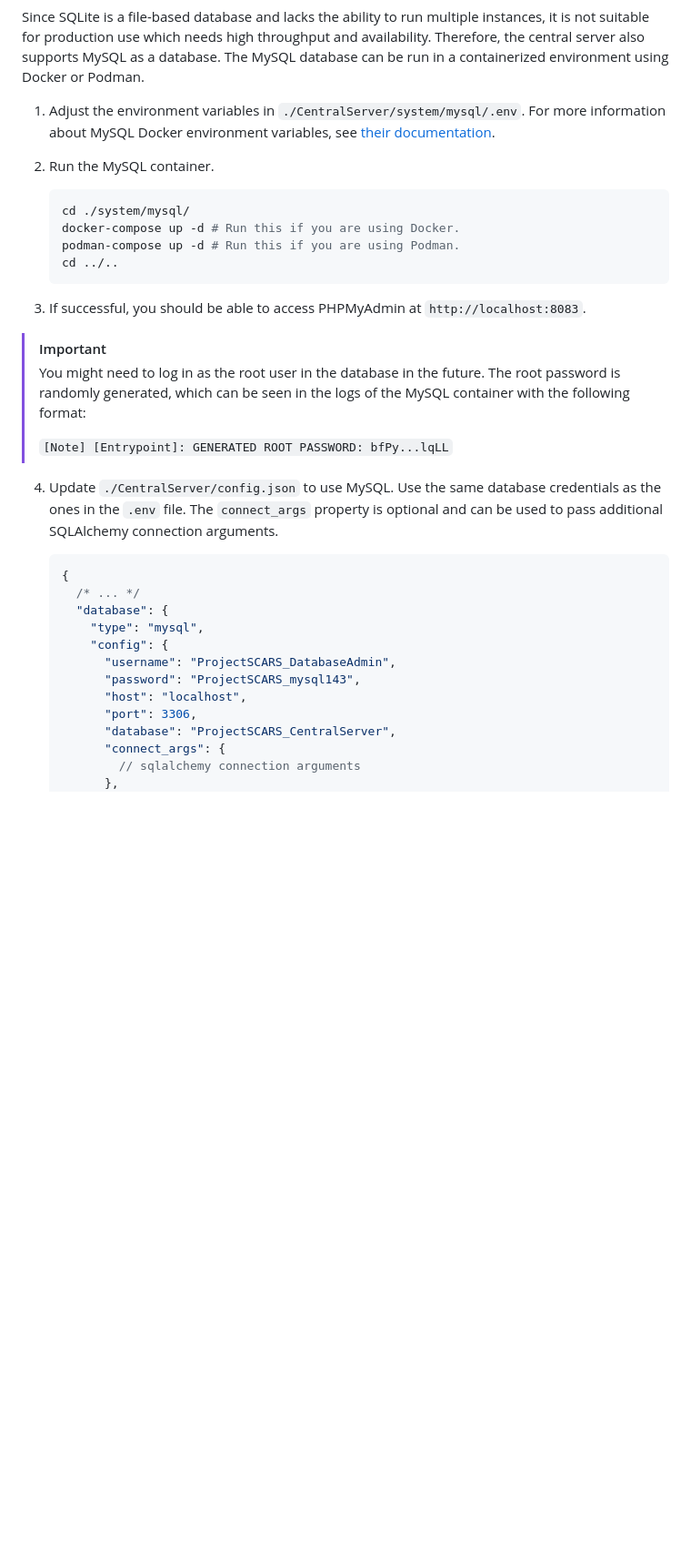
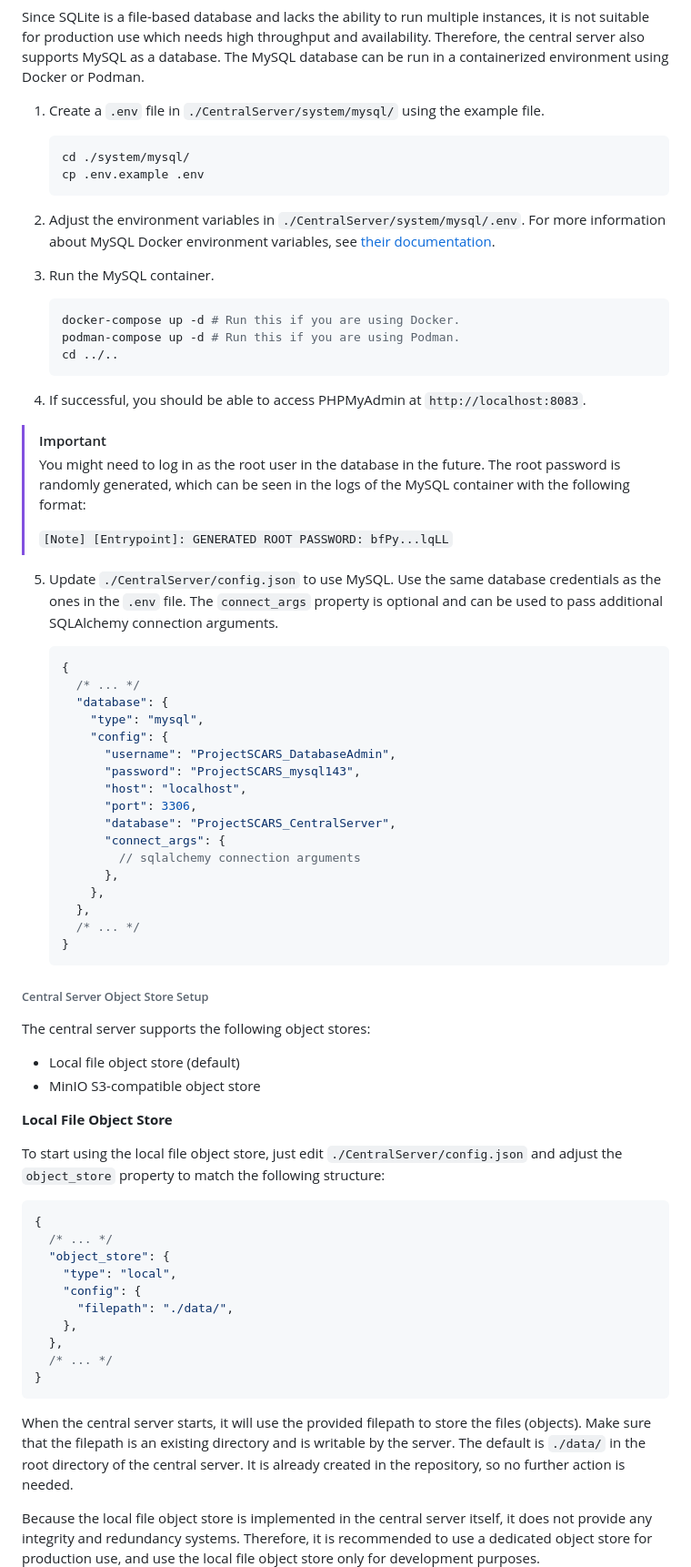
Before and after one commit to Staber07/ProjectSCARS, a Markdown page: README.md, the part around one of its changes. Shown at 91% size. Rendered like a GitHub page; blank space fills up the shorter version.

Commit message:
docs(central-server): add object store information
Signed-off-by: Chris1320 <me@chrisfromnowhere.me>

````diff
--- a/README.md
+++ b/README.md
@@ -149,20 +152,27 @@ high throughput and availability. Therefore, the central server also
 supports MySQL as a database. The MySQL database can be run in a
 containerized environment using Docker or Podman.
 
-1. Adjust the environment variables in
+1. Create a `.env` file in `./CentralServer/system/mysql/` using
+   the example file.
+
+   ```bash
+   cd ./system/mysql/
+   cp .env.example .env
+   ```
+
+2. Adjust the environment variables in
    `./CentralServer/system/mysql/.env`. For more information
    about MySQL Docker environment variables, see [their documentation](https://hub.docker.com/_/mysql).
 
-2. Run the MySQL container.
+3. Run the MySQL container.
 
    ```bash
-   cd ./system/mysql/
    docker-compose up -d # Run this if you are using Docker.
    podman-compose up -d # Run this if you are using Podman.
    cd ../..
    ```
 
-3. If successful, you should be able to access PHPMyAdmin at
+4. If successful, you should be able to access PHPMyAdmin at
    `http://localhost:8083`.
 
 > [!IMPORTANT]
@@ -173,7 +183,7 @@ containerized environment using Docker or Podman.
 >
 > `[Note] [Entrypoint]: GENERATED ROOT PASSWORD: bfPy...lqLL`
 
-4. Update `./CentralServer/config.json` to use MySQL. Use the
+5. Update `./CentralServer/config.json` to use MySQL. Use the
    same database credentials as the ones in the
    `.env` file. The `connect_args` property is optional and
    can be used to pass additional SQLAlchemy connection
@@ -193,3 +203,48 @@ containerized environment using Docker or Podman.
          "connect_args": {
            // sqlalchemy connection arguments
          },
+       },
+     },
+     /* ... */
+   }
+   ```
+
+###### Central Server Object Store Setup
+
+The central server supports the following object stores:
+
+- Local file object store (default)
+- MinIO S3-compatible object store
+
+**Local File Object Store**
+
+To start using the local file object store, just edit
+`./CentralServer/config.json` and adjust the `object_store` property to match the following structure:
+
+```jsonc
+{
+  /* ... */
+  "object_store": {
+    "type": "local",
+    "config": {
+      "filepath": "./data/",
+    },
+  },
+  /* ... */
+}
+```
+
+When the central server starts, it will use the provided
+filepath to store the files (objects). Make sure that the
+filepath is an existing directory and is writable by the server.
+The default is `./data/` in the root directory of the
+central server. It is already created in the repository,
+so no further action is needed.
+
+Because the local file object store is implemented in the
+central server itself, it does not provide any integrity
+and redundancy systems. Therefore, it is recommended to
+use a dedicated object store for production use, and
+use the local file object store only for development
+purposes.
+
````
Also changed, not shown: other parts of README.md (+52 -1 lines), CentralServer/README.md (+112 -9 lines).
